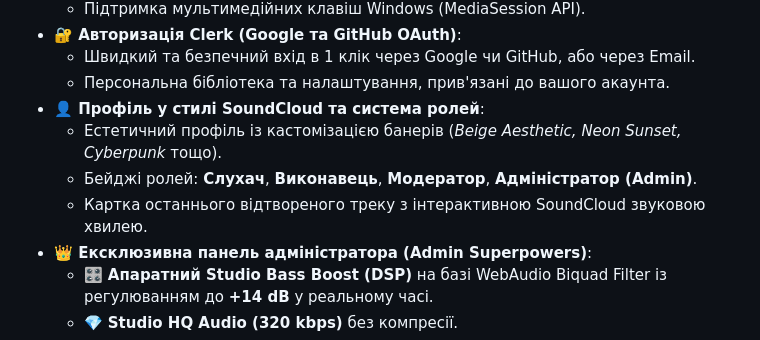
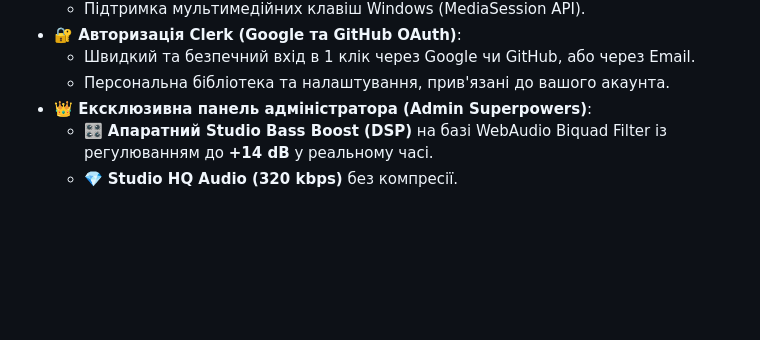
Before and after one commit to despito-studio/SoundFlow, a Markdown page: readme.md, the part around the change. Rendered like a GitHub page; blank space fills up the shorter version.

```diff
--- a/readme.md
+++ b/readme.md
@@ -53,10 +53,6 @@
 - **🔐 Авторизація Clerk (Google та GitHub OAuth)**:
   - Швидкий та безпечний вхід в 1 клік через Google чи GitHub, або через Email.
   - Персональна бібліотека та налаштування, прив'язані до вашого акаунта.
-- **👤 Профіль у стилі SoundCloud та система ролей**:
-  - Естетичний профіль із кастомізацією банерів (*Beige Aesthetic, Neon Sunset, Cyberpunk* тощо).
-  - Бейджі ролей: **Слухач**, **Виконавець**, **Модератор**, **Адміністратор (Admin)**.
-  - Картка останнього відтвореного треку з інтерактивною SoundCloud звуковою хвилею.
 - **👑 Ексклюзивна панель адміністратора (Admin Superpowers)**:
   - 🎛️ **Апаратний Studio Bass Boost (DSP)** на базі WebAudio Biquad Filter із регулюванням до **+14 dB** у реальному часі.
   - 💎 **Studio HQ Audio (320 kbps)** без компресії.
```
